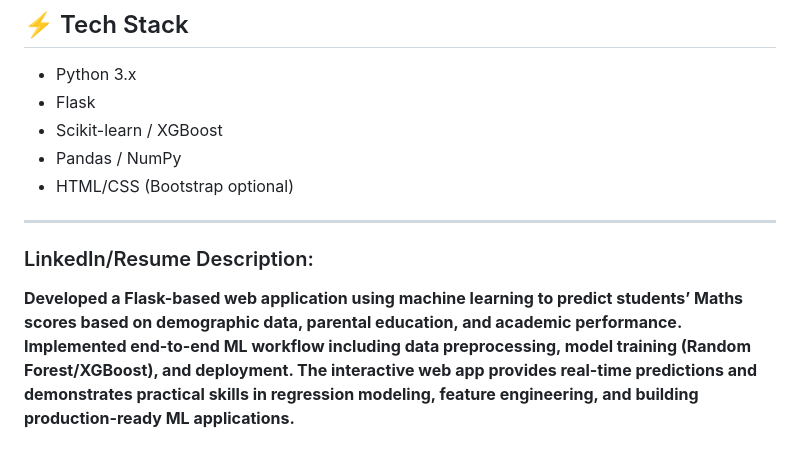
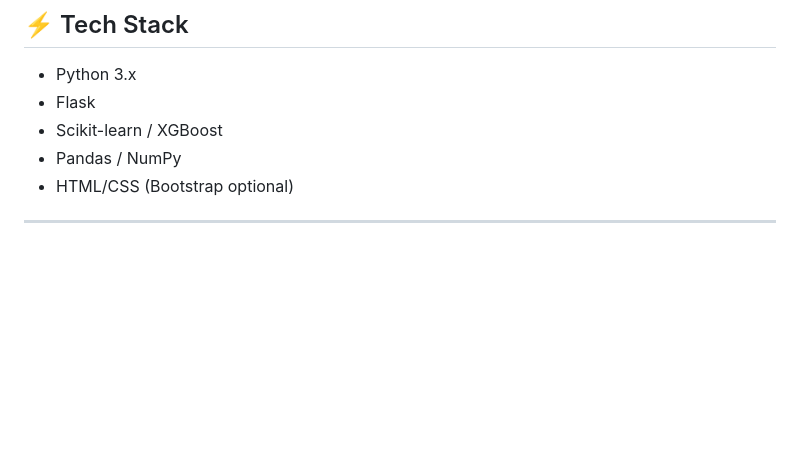
Before and after one commit to AnjaliSinghhhh/mlproject, a Markdown page: README.md, the part around the change. Drawn GitHub-style; blank space fills up the shorter version.

Commit message:
README CHANGED
Removed LinkedIn/Resume description from README.

```diff
--- a/README.md
+++ b/README.md
@@ -112,7 +112,3 @@ http://127.0.0.1:5000/predictdata
 * HTML/CSS (Bootstrap optional)
 
 ---
-
-### LinkedIn/Resume Description:
-
-**Developed a Flask-based web application using machine learning to predict students’ Maths scores based on demographic data, parental education, and academic performance. Implemented end-to-end ML workflow including data preprocessing, model training (Random Forest/XGBoost), and deployment. The interactive web app provides real-time predictions and demonstrates practical skills in regression modeling, feature engineering, and building production-ready ML applications.**
```
